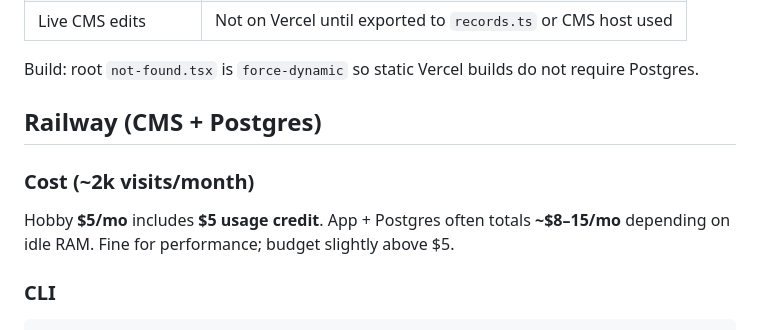
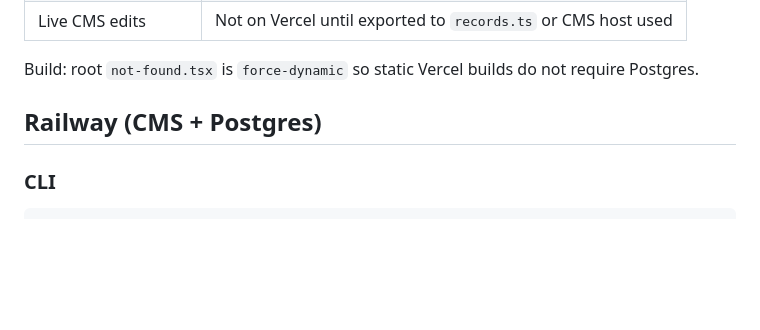
Before and after one commit to a133xz/antennae-gabos-railway, a Markdown page: docs-internal/operations.md, the part around the change. GitHub-like rendering; blank space fills up the shorter version.

Commit message:
Remove cost estimation section from Railway documentation in operations.md for clarity and conciseness.

````diff
--- a/docs-internal/operations.md
+++ b/docs-internal/operations.md
@@ -87,10 +87,6 @@ Build: root `not-found.tsx` is `force-dynamic` so static Vercel builds do not re
 
 ## Railway (CMS + Postgres)
 
-### Cost (~2k visits/month)
-
-Hobby **$5/mo** includes **$5 usage credit**. App + Postgres often totals **~$8–15/mo** depending on idle RAM. Fine for performance; budget slightly above $5.
-
 ### CLI
 
 ```bash
````
